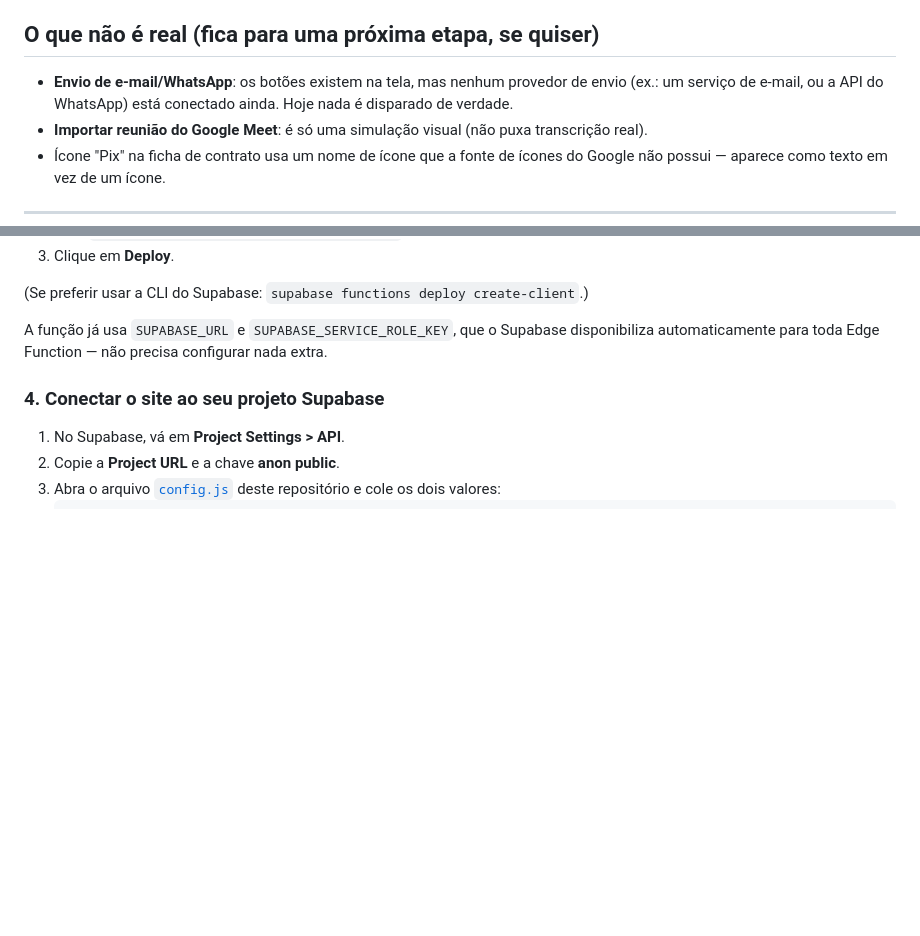
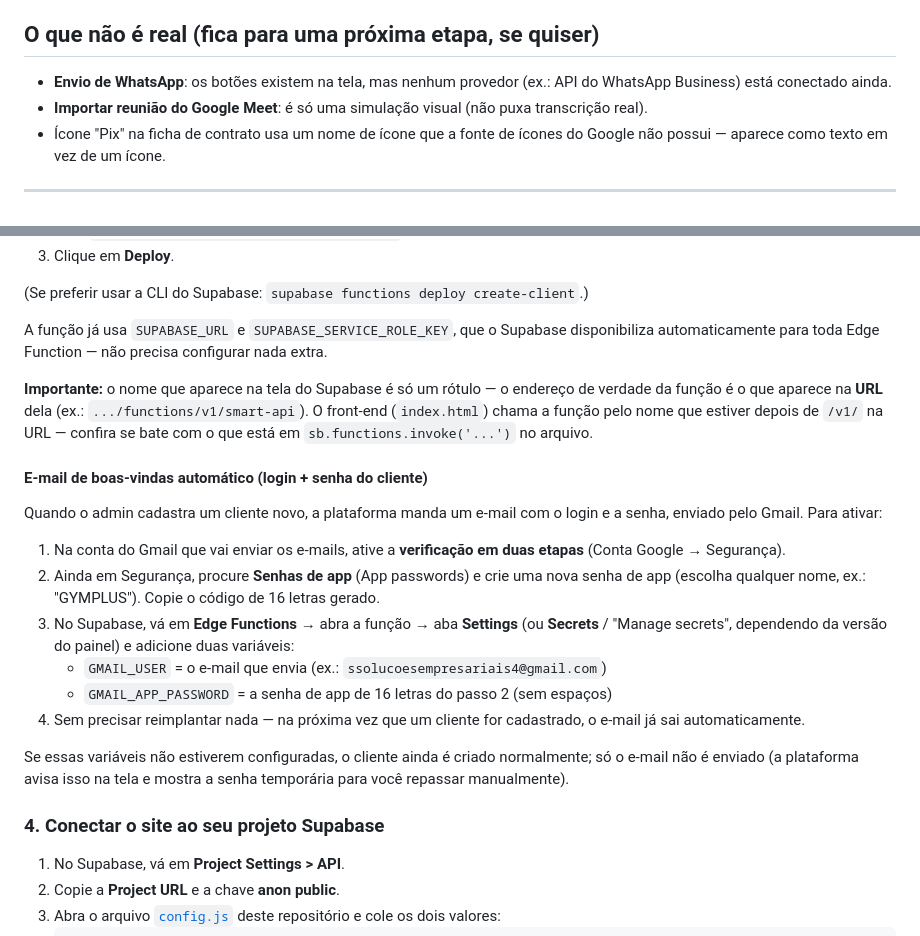
Before and after one commit to financasestrategicassuporte-debug/gymplusentrega, a Markdown page: README.md, 2 parts joined by grey strips. Rendered like a GitHub page; blank space fills up the shorter version.

```diff
--- a/README.md
+++ b/README.md
@@ -26,9 +27,8 @@ dados são gravados no banco e o login é de verdade.
 
 ## O que **não** é real (fica para uma próxima etapa, se quiser)
 
-- **Envio de e-mail/WhatsApp**: os botões existem na tela, mas nenhum
-  provedor de envio (ex.: um serviço de e-mail, ou a API do WhatsApp) está
-  conectado ainda. Hoje nada é disparado de verdade.
+- **Envio de WhatsApp**: os botões existem na tela, mas nenhum provedor
+  (ex.: API do WhatsApp Business) está conectado ainda.
 - **Importar reunião do Google Meet**: é só uma simulação visual (não puxa
   transcrição real).
 - Ícone "Pix" na ficha de contrato usa um nome de ícone que a fonte de
@@ -82,6 +82,34 @@ Forma mais simples (sem instalar nada):
 A função já usa `SUPABASE_URL` e `SUPABASE_SERVICE_ROLE_KEY`, que o
 Supabase disponibiliza automaticamente para toda Edge Function — não
 precisa configurar nada extra.
+
+**Importante:** o nome que aparece na tela do Supabase é só um rótulo —
+o endereço de verdade da função é o que aparece na **URL** dela (ex.:
+`.../functions/v1/smart-api`). O front-end (`index.html`) chama a função
+pelo nome que estiver depois de `/v1/` na URL — confira se bate com o
+que está em `sb.functions.invoke('...')` no arquivo.
+
+#### E-mail de boas-vindas automático (login + senha do cliente)
+
+Quando o admin cadastra um cliente novo, a plataforma manda um e-mail
+com o login e a senha, enviado pelo Gmail. Para ativar:
+
+1. Na conta do Gmail que vai enviar os e-mails, ative a **verificação em
+   duas etapas** (Conta Google → Segurança).
+2. Ainda em Segurança, procure **Senhas de app** (App passwords) e crie
+   uma nova senha de app (escolha qualquer nome, ex.: "GYMPLUS").
+   Copie o código de 16 letras gerado.
+3. No Supabase, vá em **Edge Functions** → abra a função → aba
+   **Settings** (ou **Secrets** / "Manage secrets", dependendo da versão
+   do painel) e adicione duas variáveis:
+   - `GMAIL_USER` = o e-mail que envia (ex.: `ssolucoesempresariais4@gmail.com`)
+   - `GMAIL_APP_PASSWORD` = a senha de app de 16 letras do passo 2 (sem espaços)
+4. Sem precisar reimplantar nada — na próxima vez que um cliente for
+   cadastrado, o e-mail já sai automaticamente.
+
+Se essas variáveis não estiverem configuradas, o cliente ainda é criado
+normalmente; só o e-mail não é enviado (a plataforma avisa isso na tela
+e mostra a senha temporária para você repassar manualmente).
 
 ### 4. Conectar o site ao seu projeto Supabase
 
```
Also changed, not shown: other parts of README.md (+1 -0 lines).
